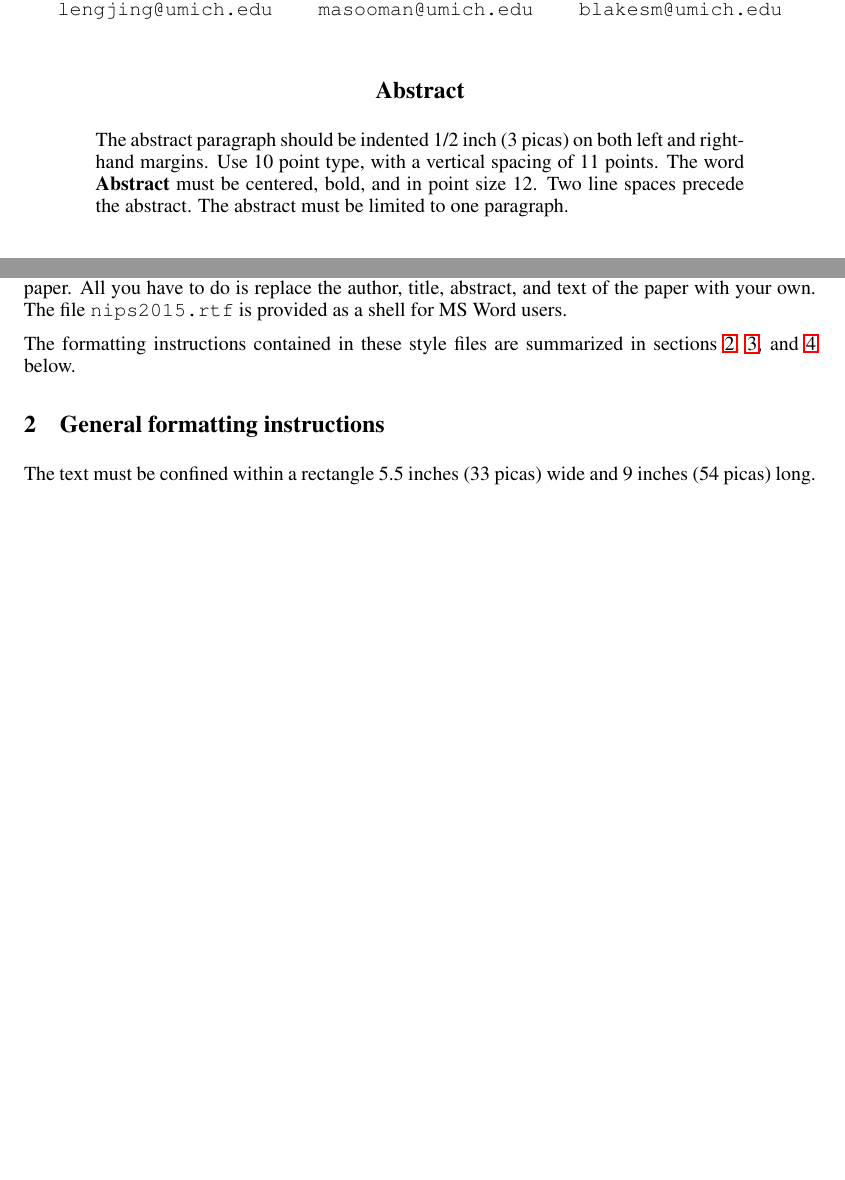
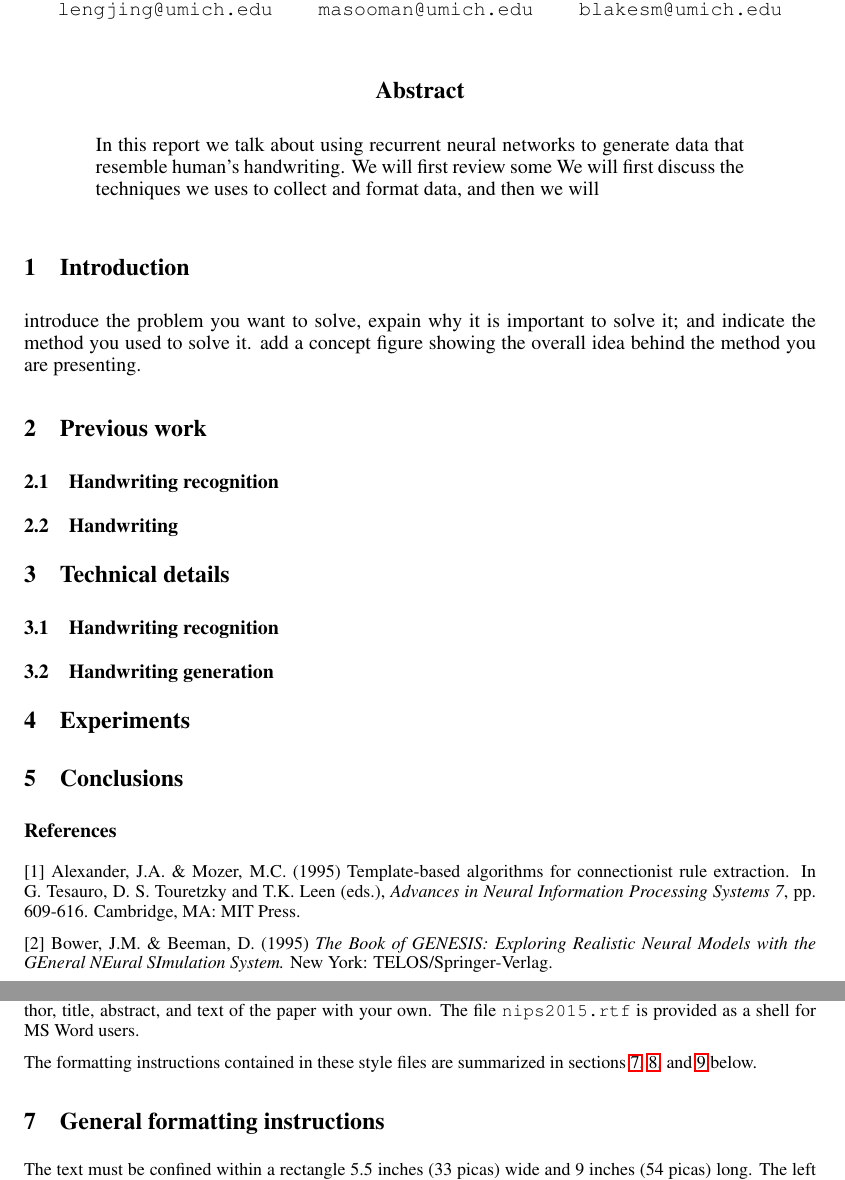
Before and after one commit to angelleng/ComputerVisionFinalProject, a LaTeX paper (report/HandwritingGeneration.tex): two parts of pages 1 and 2 of 5, joined at a grey line, cut so that both start at the same text, the shorter picture padded with empty space. Compiled offline with LaTeX, dvips and Ghostscript.

Commit message:
add sections specified in syllabus

```diff
--- a/report/HandwritingGeneration.tex
+++ b/report/HandwritingGeneration.tex
@@ -33,18 +33,51 @@ University of Michigan \\
 \newcommand{\fix}{\marginpar{FIX}}
 \newcommand{\new}{\marginpar{NEW}}
 
-
 \nipsfinalcopy % Uncomment for camera-ready version
 
 \begin{document}
 
-
 \maketitle
 
 \begin{abstract}
-The abstract paragraph should be indented 1/2~inch (3~picas) on both left and
-right-hand margins. Use 10~point type, with a vertical spacing of 11~points.
-The word \textbf{Abstract} must be centered, bold, and in point size 12. Two
-line spaces precede the abstract. The abstract must be limited to one
-paragraph.
+In this report we talk about using recurrent neural networks to generate data that resemble human's handwriting. We will first review some
+We will first discuss the techniques we uses to collect and format data, and then we will
 \end{abstract}
+
+ % * Sec 1. Introduction: introduce the problem you want to solve, expain why it is important to solve it; and indicate the method
+ %    you used to solve it. add a concept figure showing the overall idea behind the method you are presenting.
+ %  * Sec 2.1. Review of previous work (i.e. previous methods that have explored a similar problem)
+ %  * Sec 2.2. Say why your method is better than previous work; and/or summarize the key main contributions of your work;
+ %  * Sec 3.1: Technical part: Summary of the technical solution
+ %  * Sec 3.2: Technical part: Details of the technical solution; you may want to decompose this section into several subsections;
+ %    add figures to help your explanation.
+ %  * Sec 4: Experiments: present here experimental results of the method you have implemented with plots, graphs, images
+ %    and visualizations.
+ %  * Sec 5: Conclusions: what's the take home message?
+ %  * Sec 6: References
+
+\section{Introduction}
+introduce the problem you want to solve, expain why it is important to solve it; and indicate the method you used to solve it. add a concept figure showing the overall idea behind the method you are presenting.
+\section{Previous work}
+\subsection{Handwriting recognition}
+\subsection{Handwriting}
+
+\section{Technical details}
+\subsection{Handwriting recognition}
+\subsection{Handwriting generation}
+
+\section{Experiments}
+
+\section{Conclusions}
+
+\subsubsection*{References}
+
+\small{
+[1] Alexander, J.A. \& Mozer, M.C. (1995) Template-based algorithms
+for connectionist rule extraction. In G. Tesauro, D. S. Touretzky
+and T.K. Leen (eds.), {\it Advances in Neural Information Processing
+Systems 7}, pp. 609-616. Cambridge, MA: MIT Press.
+
+[2] Bower, J.M. \& Beeman, D. (1995) {\it The Book of GENESIS: Exploring
+Realistic Neural Models with the GEneral NEural SImulation System.}
+New York: TELOS/Springer-Verlag.
```
Also changed, not shown: report/HandwritingGeneration.pdf, report/HandwritingGeneration.tex (8 more changed lines), 6 other files.
